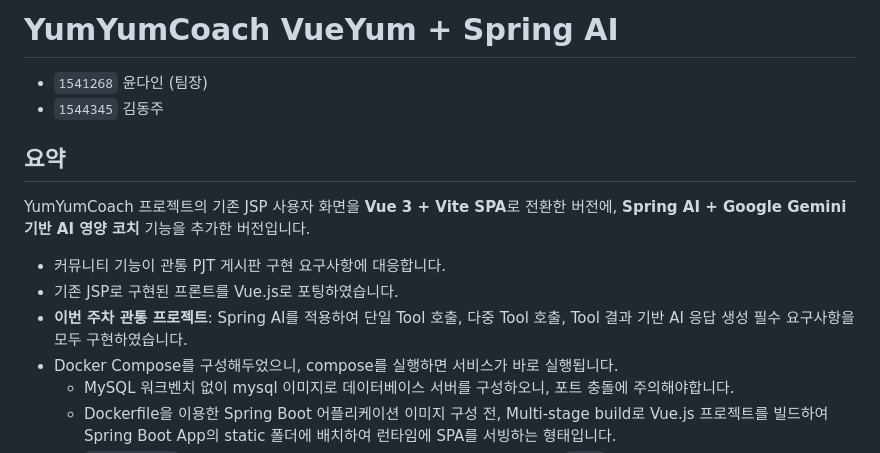
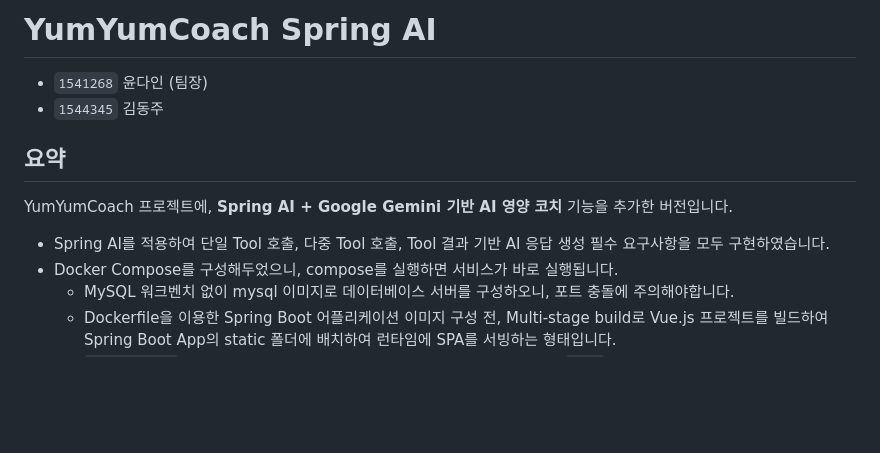
Before and after one commit to clainyun/springaiyum, a Markdown page: README.md, the part around the change. Rendered like a GitHub page; blank space fills up the shorter version.

Commit message:
docs: 지난 관통(vueyum) 내용 일부 제거

```diff
--- a/README.md
+++ b/README.md
@@ -1,15 +1,13 @@
-# YumYumCoach VueYum + Spring AI
+# YumYumCoach Spring AI
 
 - `1541268` 윤다인 (팀장)
 - `1544345` 김동주
 
 ## 요약
 
-YumYumCoach 프로젝트의 기존 JSP 사용자 화면을 **Vue 3 + Vite SPA**로 전환한 버전에, **Spring AI + Google Gemini 기반 AI 영양 코치** 기능을 추가한 버전입니다.
+YumYumCoach 프로젝트에, **Spring AI + Google Gemini 기반 AI 영양 코치** 기능을 추가한 버전입니다.
 
-- 커뮤니티 기능이 관통 PJT 게시판 구현 요구사항에 대응합니다.
-- 기존 JSP로 구현된 프론트를 Vue.js로 포팅하였습니다.
-- **이번 주차 관통 프로젝트**: Spring AI를 적용하여 단일 Tool 호출, 다중 Tool 호출, Tool 결과 기반 AI 응답 생성 필수 요구사항을 모두 구현하였습니다.
+- Spring AI를 적용하여 단일 Tool 호출, 다중 Tool 호출, Tool 결과 기반 AI 응답 생성 필수 요구사항을 모두 구현하였습니다.
 - Docker Compose를 구성해두었으니, compose를 실행하면 서비스가 바로 실행됩니다.
   - MySQL 워크벤치 없이 mysql 이미지로 데이터베이스 서버를 구성하오니, 포트 충돌에 주의해야합니다.
   - Dockerfile을 이용한 Spring Boot 어플리케이션 이미지 구성 전, Multi-stage build로 Vue.js 프로젝트를 빌드하여 Spring Boot App의 static 폴더에 배치하여 런타임에 SPA를 서빙하는 형태입니다.
```
